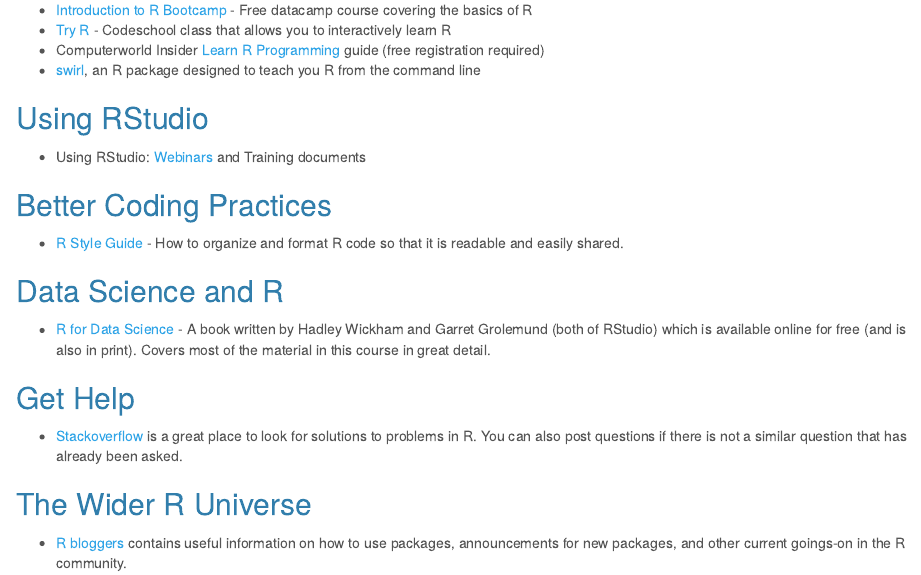
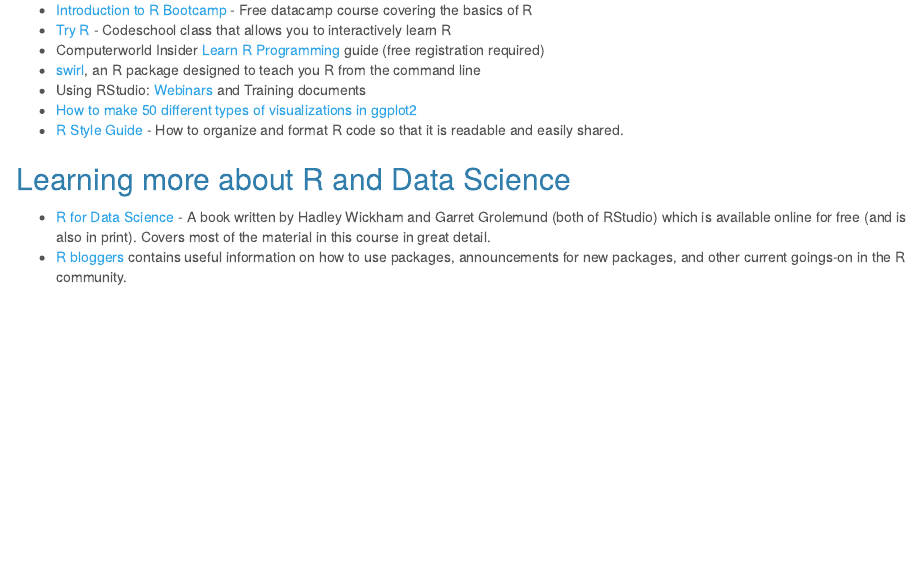
Before and after one commit to anhnguyendepocen/NPPD-Analytics-Workshop, an R Markdown document (index.Rmd): the page in a window 1100 px wide, from 1260 px down. The pictures show the output file index.html that the author committed with the source, opened offline.

Commit message:
ggplot2 link and slight restructuring of resource list

```diff
--- a/index.Rmd
+++ b/index.Rmd
@@ -74,18 +74,13 @@
 - [Try R](http://tryr.codeschool.com/) - Codeschool class that allows you to interactively learn R
 - Computerworld Insider [Learn R Programming](http://www.computerworld.com/article/2884322/app-development/learn-r-programming-basics-with-our-pdf.html#tk.ctw-infsb) guide (free registration required)
 - [swirl](http://swirlstats.com/), an R package designed to teach you R from the command line
-
-## Using RStudio
 - Using RStudio: [Webinars](https://www.rstudio.com/resources/webinars/) and Training documents
-
-## Better Coding Practices
+- [How to make 50 different types of visualizations in ggplot2](http://r-statistics.co/Top50-Ggplot2-Visualizations-MasterList-R-Code.html)
 - [R Style Guide](http://adv-r.had.co.nz/Style.html) - How to organize and format R code so that it is readable and easily shared.
 
-## Data Science and R
+## Learning more about R and Data Science
 - [R for Data Science](http://r4ds.had.co.nz/) - A book written by Hadley Wickham and Garret Grolemund (both of RStudio) which is available online for free (and is also in print). Covers most of the material in this course in great detail.
+- [R bloggers](http://www.r-bloggers.com/) contains useful information on how to use packages, announcements for new packages, and other current goings-on in the R community.
 
 ## Get Help
 - [Stackoverflow](https://stackoverflow.com/questions/tagged/r) is a great place to look for solutions to problems in R. You can also post questions if there is not a similar question that has already been asked.
-
-## The Wider R Universe
-- [R bloggers](http://www.r-bloggers.com/) contains useful information on how to use packages, announcements for new packages, and other current goings-on in the R community.
```
Also changed, not shown: index.html.
